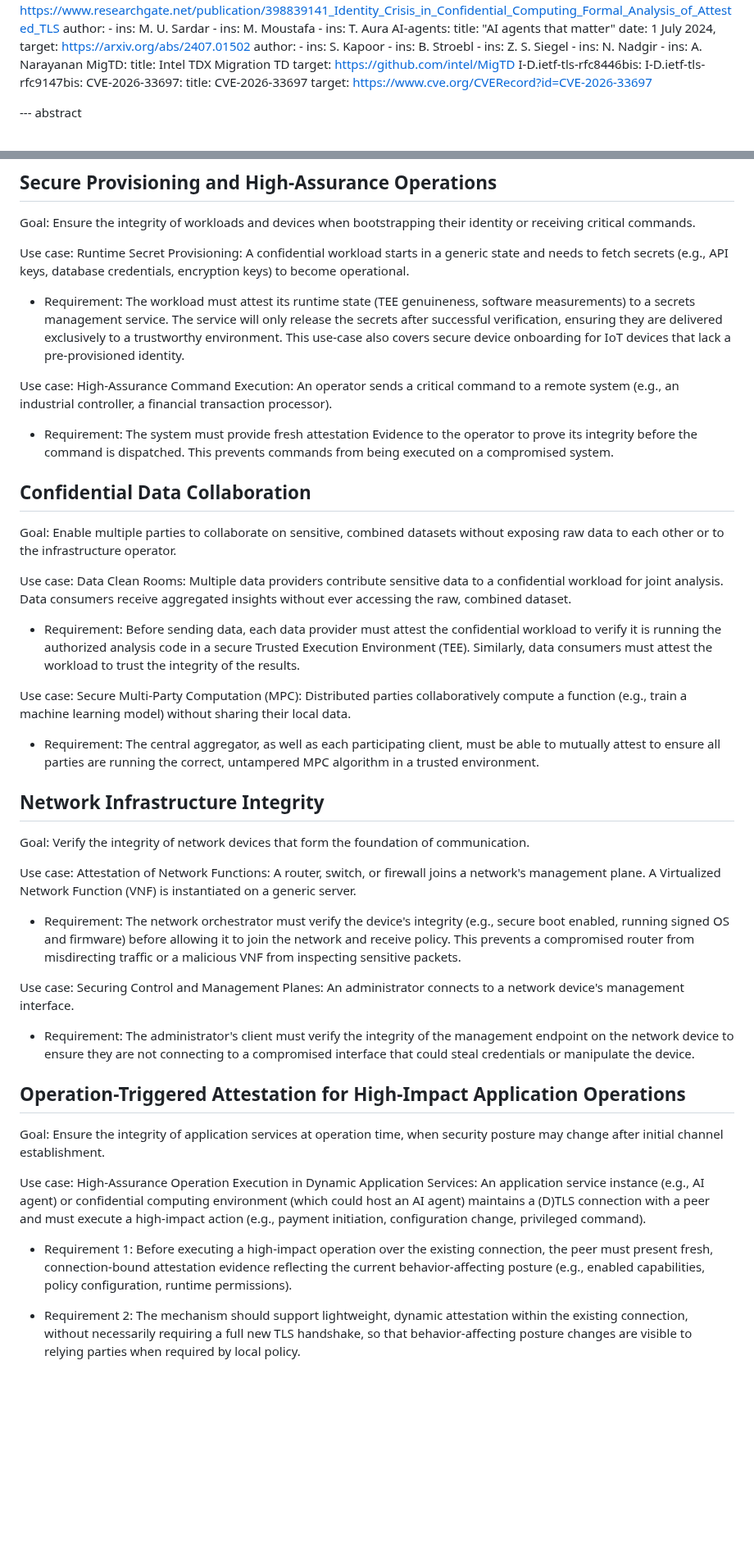
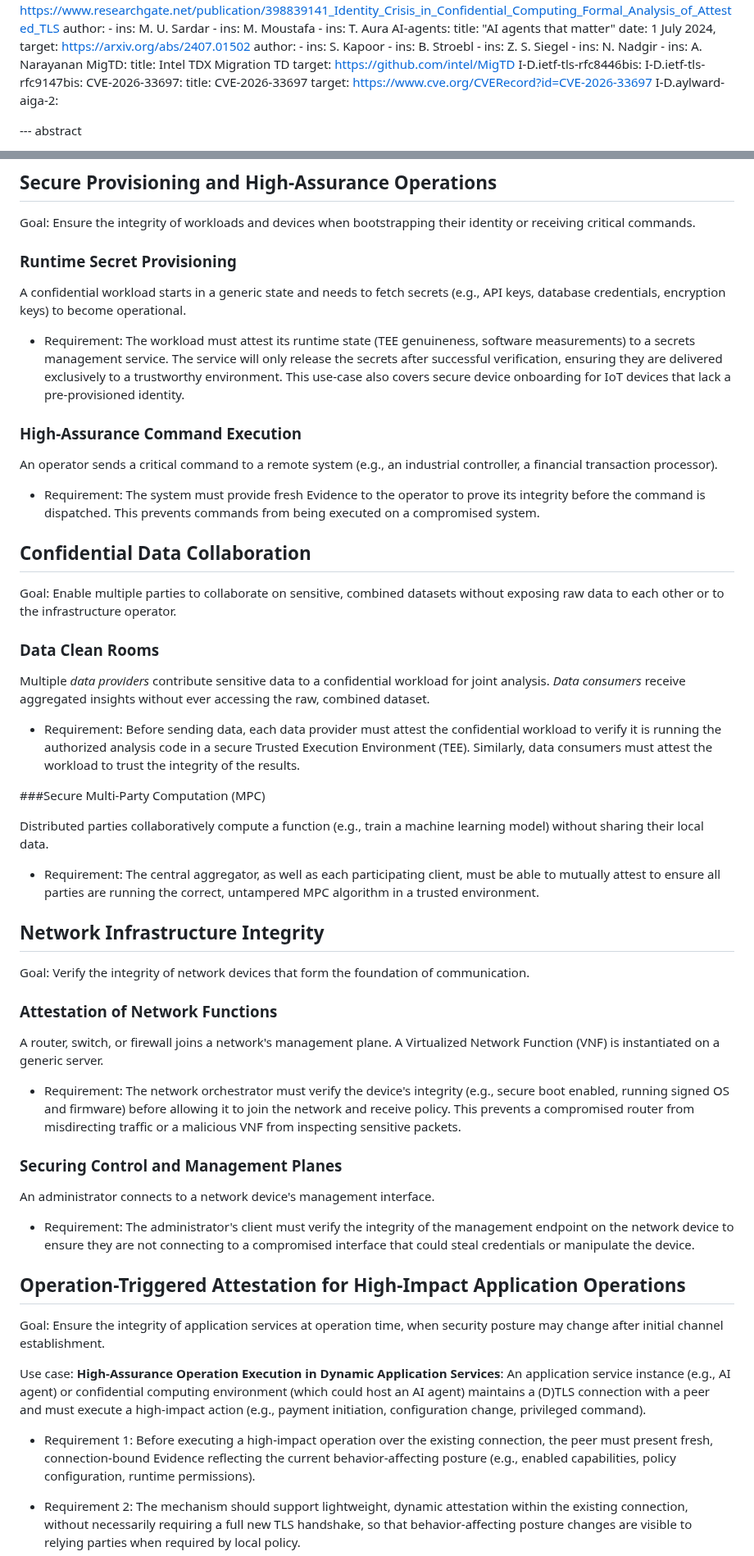
Before and after one commit to tls-attestation/use-cases-and-properties, a Markdown page: draft-mihalcea-seat-use-cases.md, 2 parts joined by grey strips. Shown at 82% size. Rendered like a GitHub page; blank space fills up the shorter version.

Commit message:
Use cases

```diff
--- a/draft-mihalcea-seat-use-cases.md
+++ b/draft-mihalcea-seat-use-cases.md
@@ -76,6 +76,7 @@ informative:
     CVE-2026-33697:
      title: CVE-2026-33697
      target: https://www.cve.org/CVERecord?id=CVE-2026-33697
+    I-D.aylward-aiga-2:
 
 --- abstract
 
@@ -256,7 +257,9 @@ guarantees needed from RA are described.
 Goal: Ensure the integrity of workloads and devices when bootstrapping their
 identity or receiving critical commands.
 
-Use case: Runtime Secret Provisioning: A confidential workload starts in a
+### Runtime Secret Provisioning
+
+A confidential workload starts in a
 generic state and needs to fetch secrets (e.g., API keys, database credentials,
 encryption keys) to become operational.
 
@@ -266,11 +269,13 @@ encryption keys) to become operational.
   exclusively to a trustworthy environment. This use-case also covers secure
   device onboarding for IoT devices that lack a pre-provisioned identity.
 
-Use case: High-Assurance Command Execution: An operator sends a critical command
+### High-Assurance Command Execution
+
+An operator sends a critical command
 to a remote system (e.g., an industrial controller, a financial transaction
 processor).
 
-* Requirement: The system must provide fresh attestation Evidence to the
+* Requirement: The system must provide fresh Evidence to the
   operator to prove its integrity before the command is dispatched. This
   prevents commands from being executed on a compromised system.
 
@@ -279,8 +284,10 @@ processor).
 Goal: Enable multiple parties to collaborate on sensitive, combined datasets
 without exposing raw data to each other or to the infrastructure operator.
 
-Use case: Data Clean Rooms: Multiple data providers contribute sensitive data to
-a confidential workload for joint analysis. Data consumers receive aggregated
+### Data Clean Rooms
+
+Multiple *data providers* contribute sensitive data to
+a confidential workload for joint analysis. *Data consumers* receive aggregated
 insights without ever accessing the raw, combined dataset.
 
 * Requirement: Before sending data, each data provider must attest the
@@ -288,7 +295,9 @@ insights without ever accessing the raw, combined dataset.
   a secure Trusted Execution Environment (TEE). Similarly, data consumers must
   attest the workload to trust the integrity of the results.
 
-Use case: Secure Multi-Party Computation (MPC): Distributed parties
+###Secure Multi-Party Computation (MPC)
+
+Distributed parties
 collaboratively compute a function (e.g., train a machine learning model)
 without sharing their local data.
 
@@ -301,7 +310,9 @@ without sharing their local data.
 Goal: Verify the integrity of network devices that form the foundation of
 communication.
 
-Use case: Attestation of Network Functions: A router, switch, or firewall joins
+### Attestation of Network Functions
+
+A router, switch, or firewall joins
 a network's management plane. A Virtualized Network Function (VNF) is
 instantiated on a generic server.
 
@@ -311,7 +322,9 @@ instantiated on a generic server.
   from misdirecting traffic or a malicious VNF from inspecting sensitive
   packets.
 
-Use case: Securing Control and Management Planes: An administrator connects to a
+### Securing Control and Management Planes
+
+An administrator connects to a
 network device's management interface.
 
 * Requirement: The administrator's client must verify the integrity of the
@@ -323,14 +336,14 @@ network device's management interface.
 Goal: Ensure the integrity of application services at operation time,
 when security posture may change after initial channel establishment.
 
-Use case: High-Assurance Operation Execution in Dynamic Application Services:
+Use case: **High-Assurance Operation Execution in Dynamic Application Services**:
 An application service instance (e.g., AI agent) or confidential computing
 environment (which could host an AI agent) maintains a (D)TLS connection with
 a peer and must execute a high-impact action (e.g., payment initiation,
 configuration change, privileged command).
 
 * Requirement 1: Before executing a high-impact operation over the existing
-connection, the peer must present fresh, connection-bound attestation evidence
+connection, the peer must present fresh, connection-bound Evidence
 reflecting the current behavior-affecting posture (e.g., enabled capabilities,
 policy configuration, runtime permissions).
 
```
Also changed, not shown: other parts of draft-mihalcea-seat-use-cases.md (+10 -4 lines).
